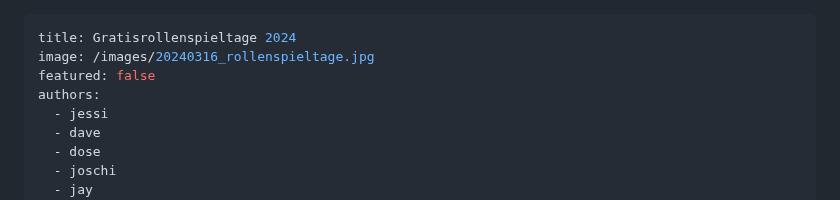
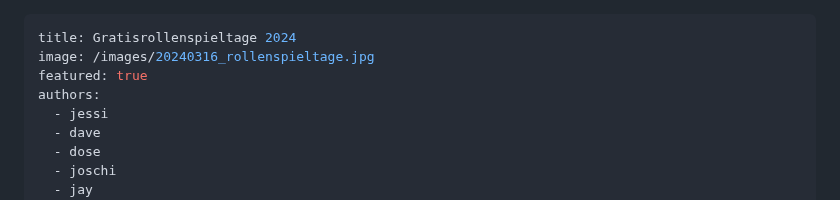
Before and after one commit to Spielekuenstla-e-V/website, a Markdown page: content/20240316_rollenspieltage.md, the part around the change. Drawn GitHub-style.

Commit message:
set post to public

```diff
--- a/content/20240316_rollenspieltage.md
+++ b/content/20240316_rollenspieltage.md
@@ -1,7 +1,7 @@
 ---
 title: Gratisrollenspieltage 2024
 image: /images/20240316_rollenspieltage.jpg
-featured: false
+featured: true
 authors:
   - jessi
   - dave
```
